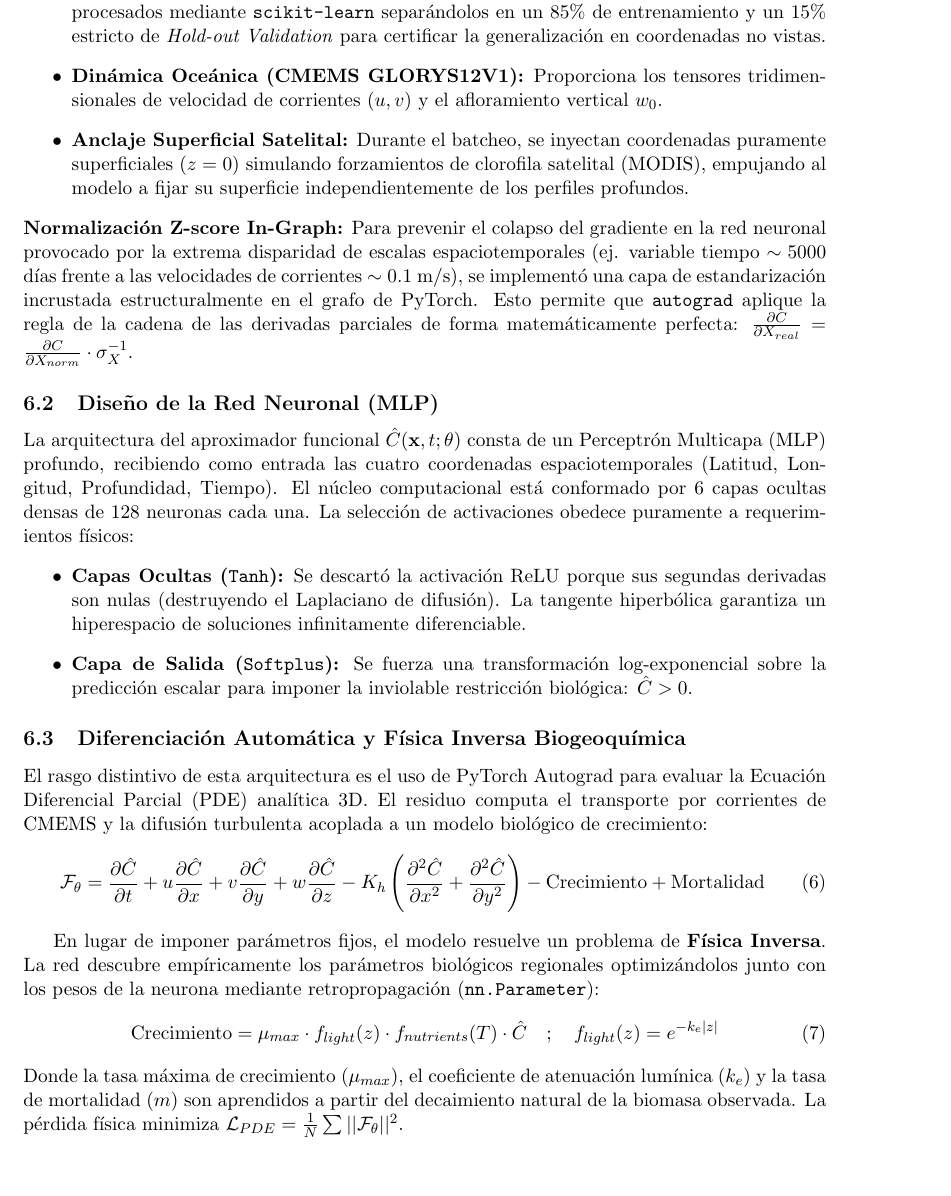
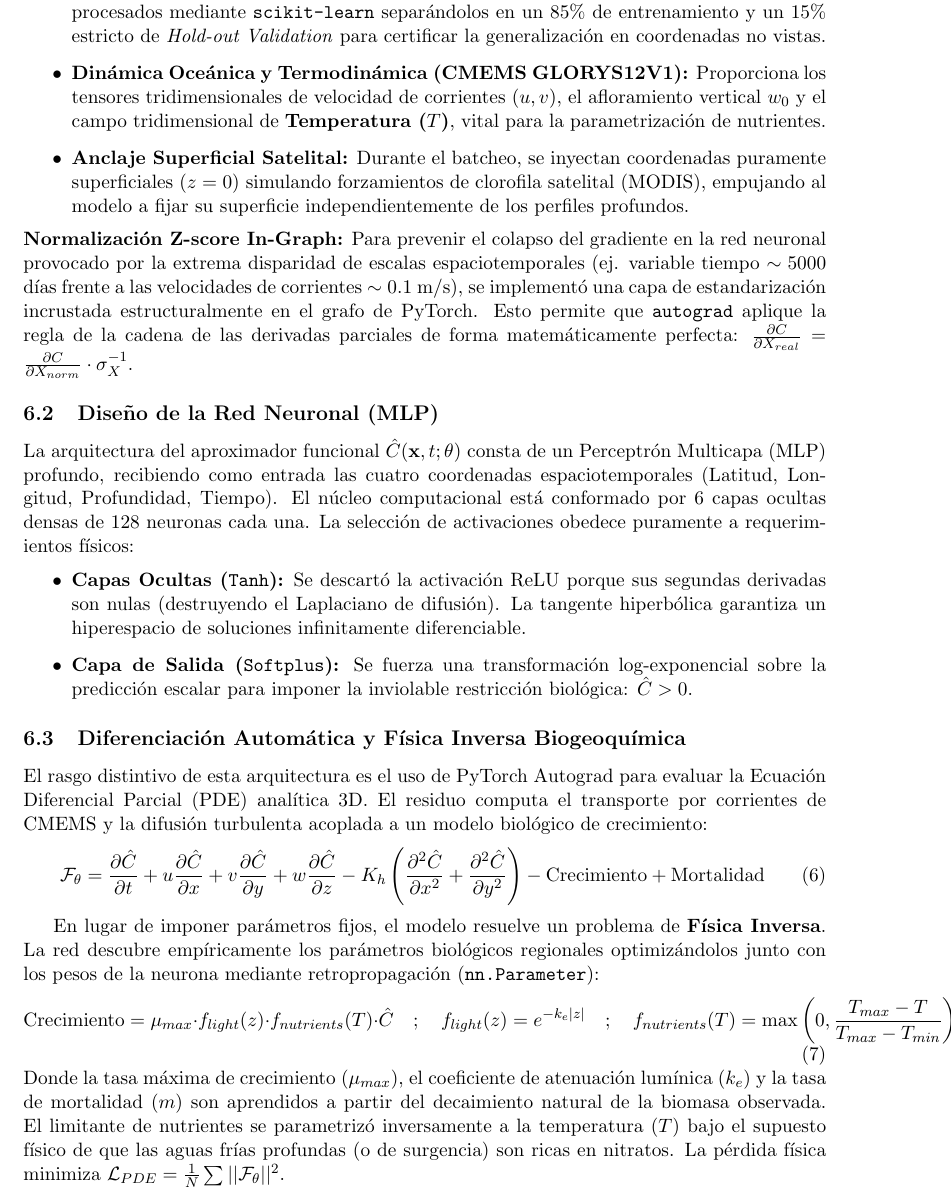
Before and after one commit to uripratt/PINN_IMECOCAL_UABC_4DReconstruction, a LaTeX paper (Reporte_IMECOCAL_Descriptivo.tex): part of page 12 of 14, cut so that both start at the same text, the shorter picture padded with empty space. Compiled offline with pdfLaTeX.

Commit message:
Update LaTeX report to explicitly include Temperature from CMEMS and detail the Nutrient formula

```diff
--- a/Reporte_IMECOCAL_Descriptivo.tex
+++ b/Reporte_IMECOCAL_Descriptivo.tex
@@ -154,7 +154,7 @@ Para operacionalizar la formulación física descrita anteriormente, se diseñó
 El modelo no opera de forma aislada sobre los perfiles de clorofila. Para que la ecuación de advección-difusión posea significado físico, es mandatorio inyectar campos continuos de forzamiento hidrográfico. La ingesta de datos se estructura en tres componentes clave:
 \begin{itemize}
     \item \textbf{Observaciones Empíricas (Train/Test Split):} Los lances del IMECOCAL son preprocesados mediante \texttt{scikit-learn} separándolos en un 85\% de entrenamiento y un 15\% estricto de \textit{Hold-out Validation} para certificar la generalización en coordenadas no vistas.
-    \item \textbf{Dinámica Oceánica (CMEMS GLORYS12V1):} Proporciona los tensores tridimensionales de velocidad de corrientes $(u, v)$ y el afloramiento vertical $w_0$.
+    \item \textbf{Dinámica Oceánica y Termodinámica (CMEMS GLORYS12V1):} Proporciona los tensores tridimensionales de velocidad de corrientes $(u, v)$, el afloramiento vertical $w_0$ y el campo tridimensional de \textbf{Temperatura ($T$)}, vital para la parametrización de nutrientes.
     \item \textbf{Anclaje Superficial Satelital:} Durante el batcheo, se inyectan coordenadas puramente superficiales ($z=0$) simulando forzamientos de clorofila satelital (MODIS), empujando al modelo a fijar su superficie independientemente de los perfiles profundos.
 \end{itemize}
 \textbf{Normalización Z-score In-Graph:} Para prevenir el colapso del gradiente en la red neuronal provocado por la extrema disparidad de escalas espaciotemporales (ej. variable tiempo $\sim 5000$ días frente a las velocidades de corrientes $\sim 0.1$ m/s), se implementó una capa de estandarización incrustada estructuralmente en el grafo de PyTorch. Esto permite que \texttt{autograd} aplique la regla de la cadena de las derivadas parciales de forma matemáticamente perfecta: $\frac{\partial C}{\partial X_{real}} = \frac{\partial C}{\partial X_{norm}} \cdot \sigma_X^{-1}$.
@@ -174,9 +174,9 @@ El rasgo distintivo de esta arquitectura es el uso de PyTorch Autograd para eval
 
 En lugar de imponer parámetros fijos, el modelo resuelve un problema de \textbf{Física Inversa}. La red descubre empíricamente los parámetros biológicos regionales optimizándolos junto con los pesos de la neurona mediante retropropagación (\texttt{nn.Parameter}):
 \begin{equation}
-\text{Crecimiento} = \mu_{max} \cdot f_{light}(z) \cdot f_{nutrients}(T) \cdot \hat{C} \quad ; \quad f_{light}(z) = e^{-k_e |z|}
+\text{Crecimiento} = \mu_{max} \cdot f_{light}(z) \cdot f_{nutrients}(T) \cdot \hat{C} \quad ; \quad f_{light}(z) = e^{-k_e |z|} \quad ; \quad f_{nutrients}(T) = \max \left( 0, \frac{T_{max} - T}{T_{max} - T_{min}} \right)
 \end{equation}
-Donde la tasa máxima de crecimiento ($\mu_{max}$), el coeficiente de atenuación lumínica ($k_e$) y la tasa de mortalidad ($m$) son aprendidos a partir del decaimiento natural de la biomasa observada. La pérdida física minimiza $\mathcal{L}_{PDE} = \frac{1}{N} \sum ||\mathcal{F}_\theta||^2$.
+Donde la tasa máxima de crecimiento ($\mu_{max}$), el coeficiente de atenuación lumínica ($k_e$) y la tasa de mortalidad ($m$) son aprendidos a partir del decaimiento natural de la biomasa observada. El limitante de nutrientes se parametrizó inversamente a la temperatura ($T$) bajo el supuesto físico de que las aguas frías profundas (o de surgencia) son ricas en nitratos. La pérdida física minimiza $\mathcal{L}_{PDE} = \frac{1}{N} \sum ||\mathcal{F}_\theta||^2$.
 
 \subsection{Condiciones de Frontera: Dirichlet y Laplace-Beltrami}
 La orografía de Baja California presenta un alto riesgo de que el optimizador genere gradientes artificiales propagándose sobre tierra firme. Se integró una función de penalización \textit{Dirichlet} inyectando nubes de puntos de colocación ($colloc\_ratio = 4\times$) obtenidos de la batimetría de ETOPO:
```
